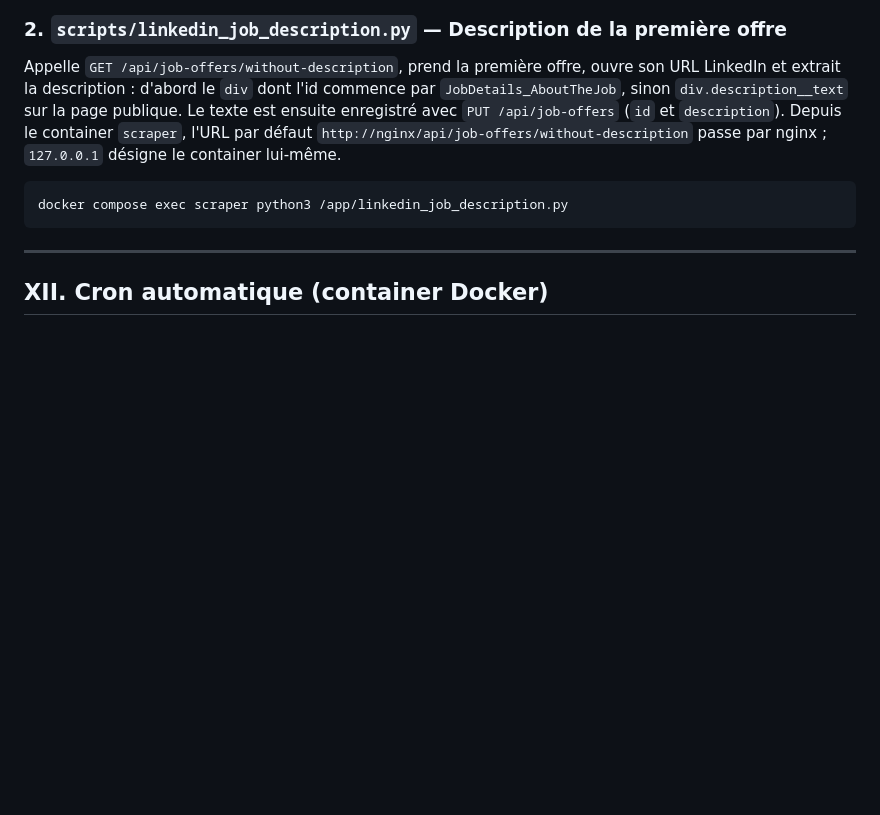
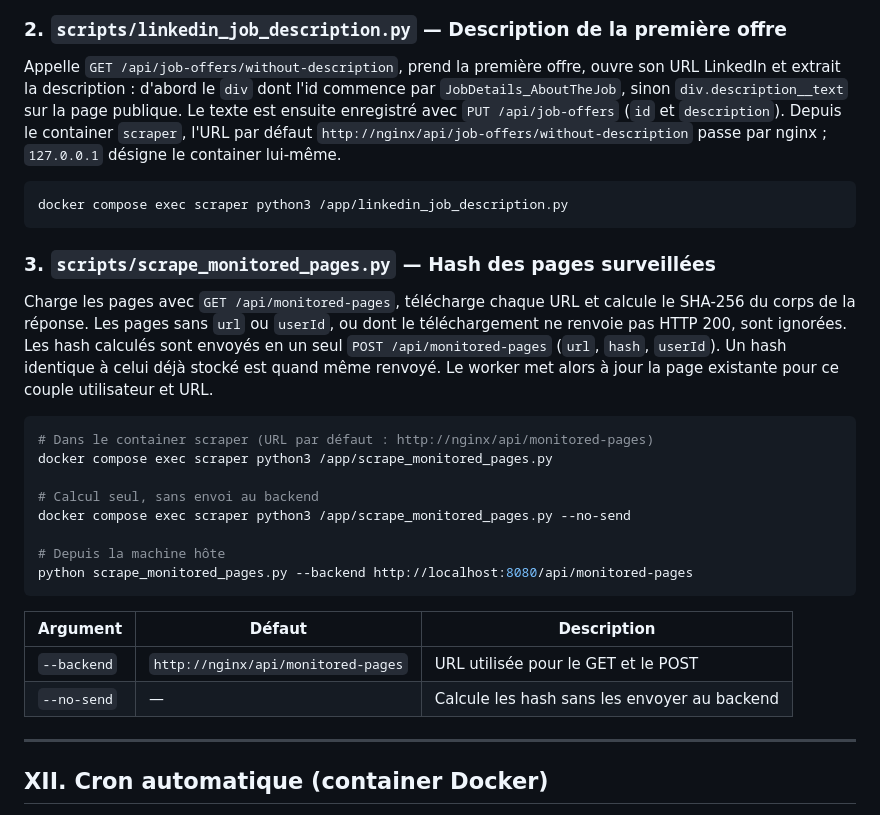
Before and after one commit to baherdev/script_job_offer, a Markdown page: README.md, the part around the change. Drawn GitHub-style; blank space fills up the shorter version.

Commit message:
sjo-17: Documenting the Scripts

````diff
--- a/README.md
+++ b/README.md
@@ -486,6 +486,26 @@ Appelle `GET /api/job-offers/without-description`, prend la première offre, ouv
 docker compose exec scraper python3 /app/linkedin_job_description.py
 ```
 
+### 3. `scripts/scrape_monitored_pages.py` — Hash des pages surveillées
+
+Charge les pages avec `GET /api/monitored-pages`, télécharge chaque URL et calcule le SHA-256 du corps de la réponse. Les pages sans `url` ou `userId`, ou dont le téléchargement ne renvoie pas HTTP 200, sont ignorées. Les hash calculés sont envoyés en un seul `POST /api/monitored-pages` (`url`, `hash`, `userId`). Un hash identique à celui déjà stocké est quand même renvoyé. Le worker met alors à jour la page existante pour ce couple utilisateur et URL.
+
+```bash
+# Dans le container scraper (URL par défaut : http://nginx/api/monitored-pages)
+docker compose exec scraper python3 /app/scrape_monitored_pages.py
+
+# Calcul seul, sans envoi au backend
+docker compose exec scraper python3 /app/scrape_monitored_pages.py --no-send
+
+# Depuis la machine hôte
+python scrape_monitored_pages.py --backend http://localhost:8080/api/monitored-pages
+```
+
+| Argument    | Défaut                                | Description                                      |
+|-------------|---------------------------------------|--------------------------------------------------|
+| `--backend` | `http://nginx/api/monitored-pages`    | URL utilisée pour le GET et le POST              |
+| `--no-send` | —                                     | Calcule les hash sans les envoyer au backend    |
+
 ---
 
 ## XII. Cron automatique (container Docker)
````
